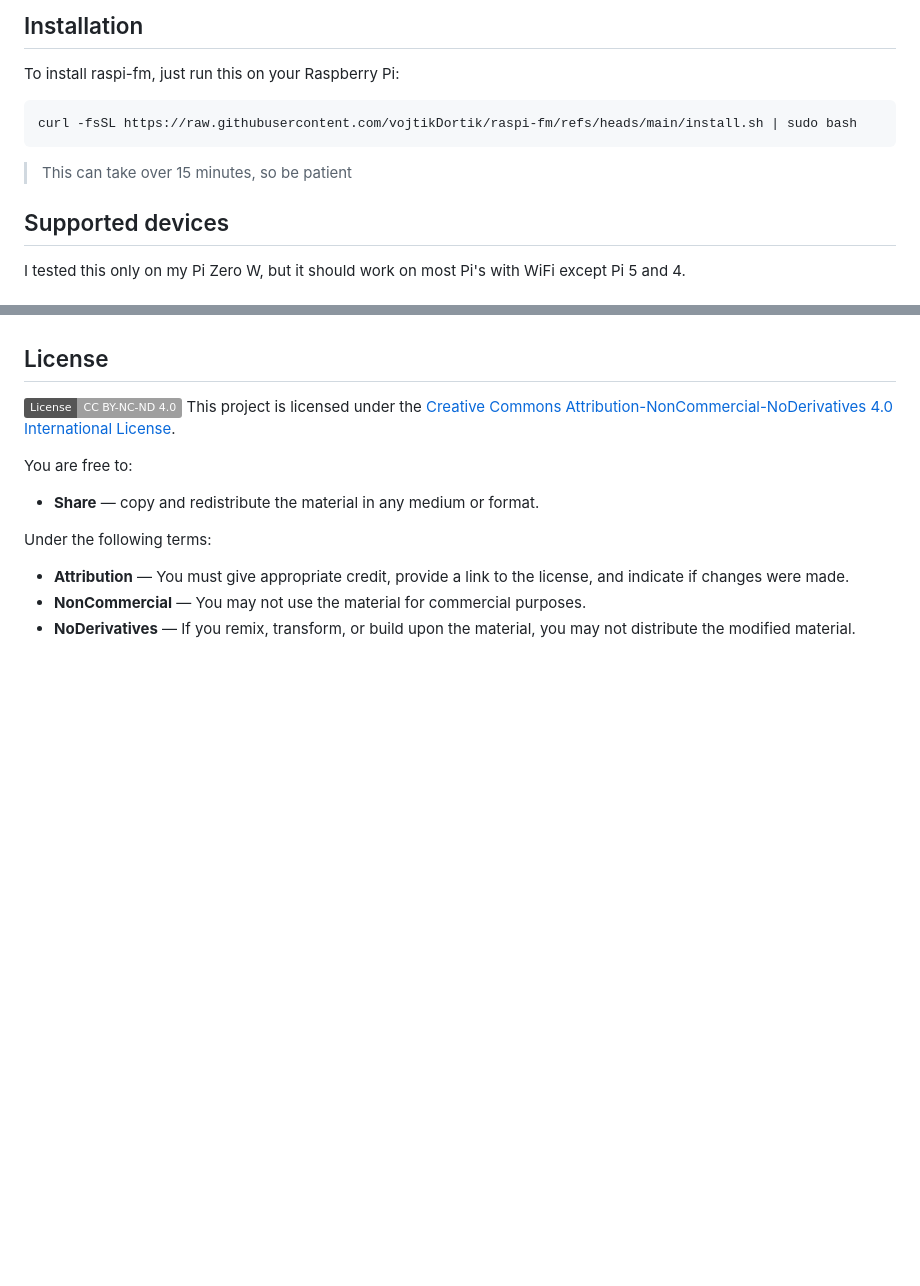
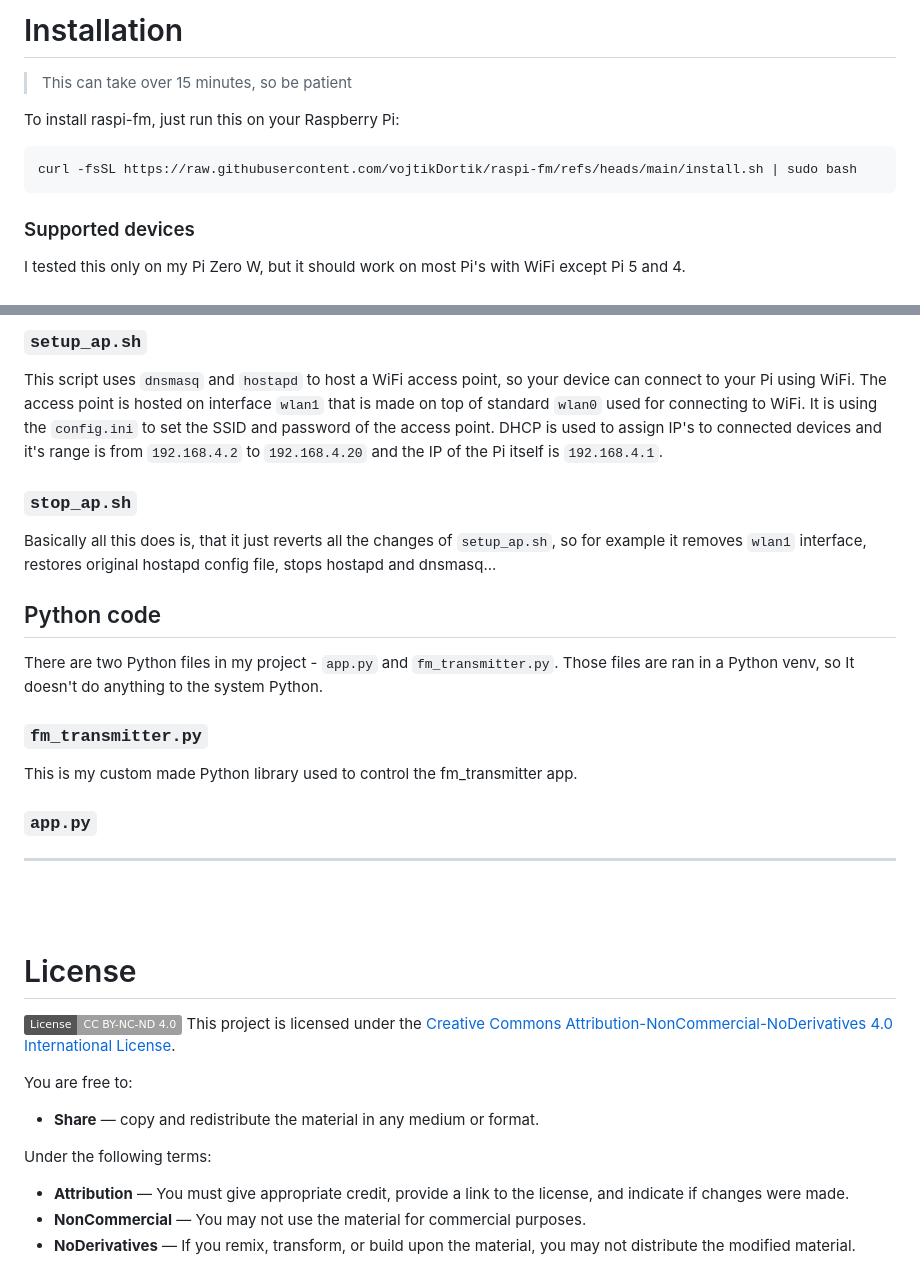
Before and after one commit to jsem-nerad/raspi-fm, a Markdown page: README.md, 2 parts joined by grey strips. Drawn GitHub-style; badges without logos; blank space fills up the shorter version.

````diff
--- a/README.md
+++ b/README.md
@@ -52,14 +51,16 @@ Raspi-FM is a lightweight and user-friendly FM transmitter project based on the
 
 
-## Installation
+
+# Installation
+> This can take over 15 minutes, so be patient
 
 To install raspi-fm, just run this on your Raspberry Pi:
 ```bash
 curl -fsSL https://raw.githubusercontent.com/vojtikDortik/raspi-fm/refs/heads/main/install.sh | sudo bash
 ```
-> This can take over 15 minutes, so be patient
 
 
-## Supported devices
+
+### Supported devices
 I tested this only on my Pi Zero W, but it should work on most Pi's with WiFi except Pi 5 and 4.
 
@@ -145,8 +205,31 @@ Place your audio files in the `audio_files/` directory located in the project fo
+### `setup_ap.sh`
+This script uses `dnsmasq` and `hostapd` to host a WiFi access point, so your device can connect to your Pi using WiFi. The access point is hosted on interface `wlan1` that is made on top of standard `wlan0` used for connecting to WiFi. It is using the `config.ini` to set the SSID and password of the access point. DHCP is used to assign IP's to connected devices and it's range is from `192.168.4.2` to `192.168.4.20` and the IP of the Pi itself is `192.168.4.1`.
+
+### `stop_ap.sh`
+Basically all this does is, that it just reverts all the changes of `setup_ap.sh`, so for example it removes `wlan1` interface, restores original hostapd config file, stops hostapd and dnsmasq...
+
+## Python code
+
+There are two Python files in my project - `app.py` and `fm_transmitter.py`. Those files are ran in a Python venv, so It doesn't do anything to the system Python.
+
+### `fm_transmitter.py`
+
+This is my custom made Python library used to control the fm_transmitter app.
+
+
+
+### `app.py`
+
+
+---
+
+<br>
+<br>
 
 
 
 
-## License
+# License
 [![License: CC BY-NC-ND 4.0](https://img.shields.io/badge/License-CC%20BY--NC--ND%204.0-lightgrey.svg)](https://creativecommons.org/licenses/by-nc-nd/4.0/)
 This project is licensed under the [Creative Commons Attribution-NonCommercial-NoDerivatives 4.0 International License](https://creativecommons.org/licenses/by-nc-nd/4.0/).
 
````
Also changed, not shown: other parts of README.md (+120 -62 lines).
